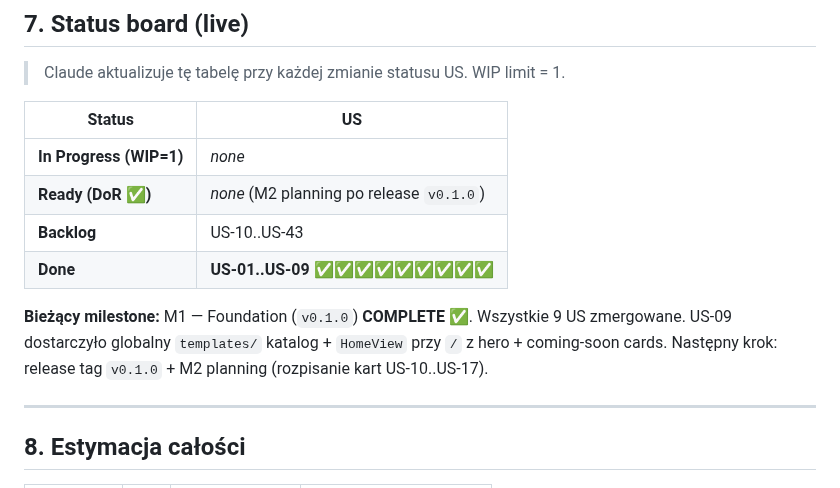
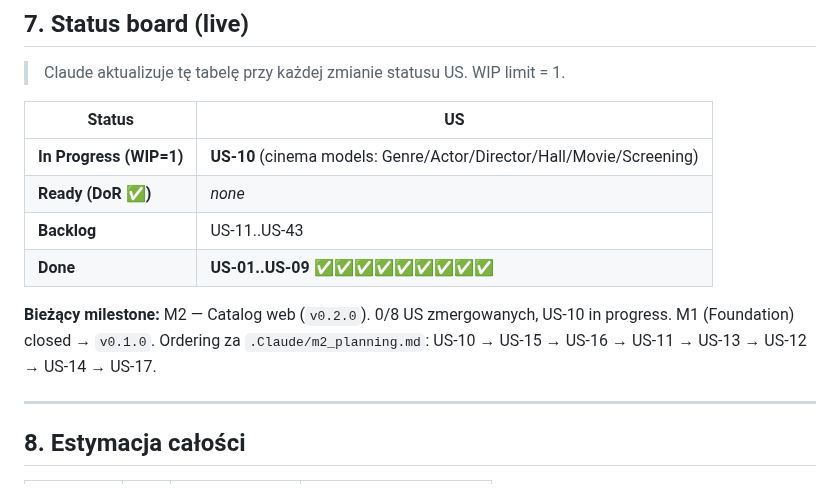
Before and after one commit to bgozlinski/cinema-booking-system, a Markdown page: .Claude/backlog.md, the part around the change. Drawn GitHub-style.

Commit message:
docs(M2): add implementation plan for US-10 + mark in progress

```diff
--- a/.Claude/backlog.md
+++ b/.Claude/backlog.md
@@ -362,12 +362,12 @@ T-shirt sizes: **S** (~2h), **M** (~0.5 dnia), **L** (~1 dzień), **XL** (~2 dni
 
 | Status | US |
 |---|---|
-| **In Progress (WIP=1)** | _none_ |
-| **Ready (DoR ✅)** | _none_ (M2 planning po release `v0.1.0`) |
-| **Backlog** | US-10..US-43 |
+| **In Progress (WIP=1)** | **US-10** (cinema models: Genre/Actor/Director/Hall/Movie/Screening) |
+| **Ready (DoR ✅)** | _none_ |
+| **Backlog** | US-11..US-43 |
 | **Done** | **US-01..US-09** ✅✅✅✅✅✅✅✅✅ |
 
-**Bieżący milestone:** M1 — Foundation (`v0.1.0`) **COMPLETE** ✅. Wszystkie 9 US zmergowane. US-09 dostarczyło globalny `templates/` katalog + `HomeView` przy `/` z hero + coming-soon cards. Następny krok: release tag `v0.1.0` + M2 planning (rozpisanie kart US-10..US-17).
+**Bieżący milestone:** M2 — Catalog web (`v0.2.0`). 0/8 US zmergowanych, US-10 in progress. M1 (Foundation) closed → `v0.1.0`. Ordering za `.Claude/m2_planning.md`: US-10 → US-15 → US-16 → US-11 → US-13 → US-12 → US-14 → US-17.
 
 ---
 
```
Also changed, not shown: 1 other file.
